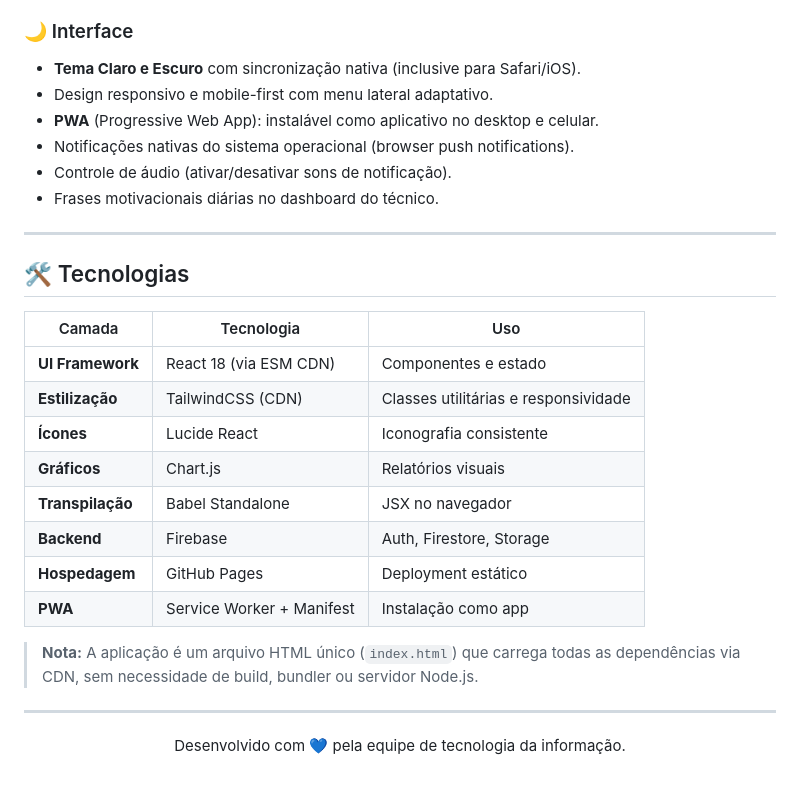
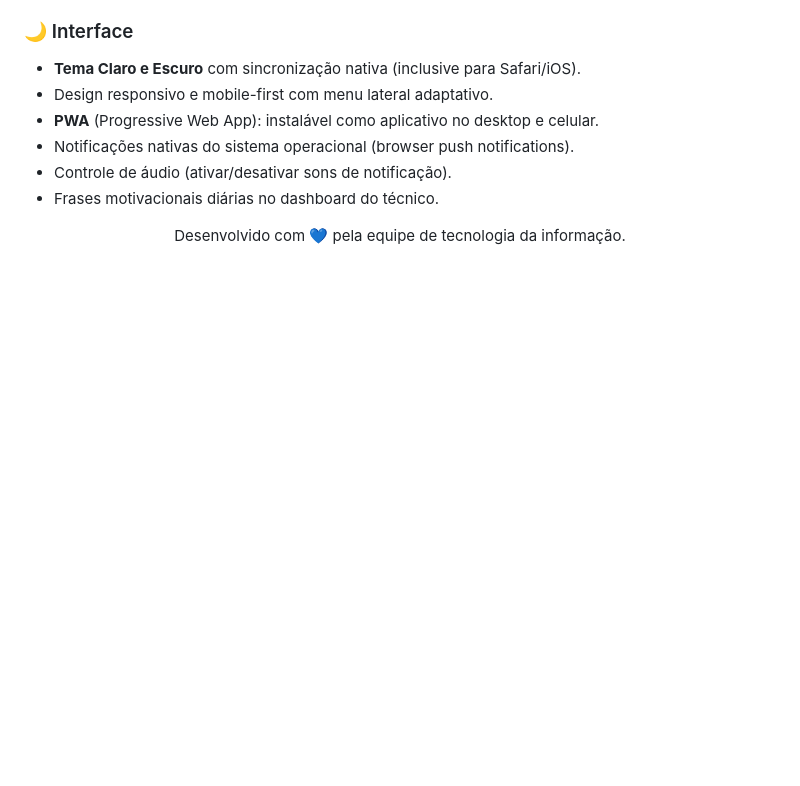
Before and after one commit to evs-systems/helpdeskti, a Markdown page: README.md, the part around the change. Drawn GitHub-style; blank space fills up the shorter version.

Commit message:
docs: remove seção de tecnologias

```diff
--- a/README.md
+++ b/README.md
@@ -90,24 +90,7 @@ A aplicação funciona inteiramente no navegador, sem necessidade de backend pr
 - Controle de áudio (ativar/desativar sons de notificação).
 - Frases motivacionais diárias no dashboard do técnico.
 
----
 
-## 🛠️ Tecnologias
-
-| Camada | Tecnologia | Uso |
-|--------|-----------|-----|
-| **UI Framework** | React 18 (via ESM CDN) | Componentes e estado |
-| **Estilização** | TailwindCSS (CDN) | Classes utilitárias e responsividade |
-| **Ícones** | Lucide React | Iconografia consistente |
-| **Gráficos** | Chart.js | Relatórios visuais |
-| **Transpilação** | Babel Standalone | JSX no navegador |
-| **Backend** | Firebase | Auth, Firestore, Storage |
-| **Hospedagem** | GitHub Pages | Deployment estático |
-| **PWA** | Service Worker + Manifest | Instalação como app |
-
-> **Nota:** A aplicação é um arquivo HTML único (`index.html`) que carrega todas as dependências via CDN, sem necessidade de build, bundler ou servidor Node.js.
-
----
 
 <p align="center">
   Desenvolvido com 💙 pela equipe de tecnologia da informação.
```
